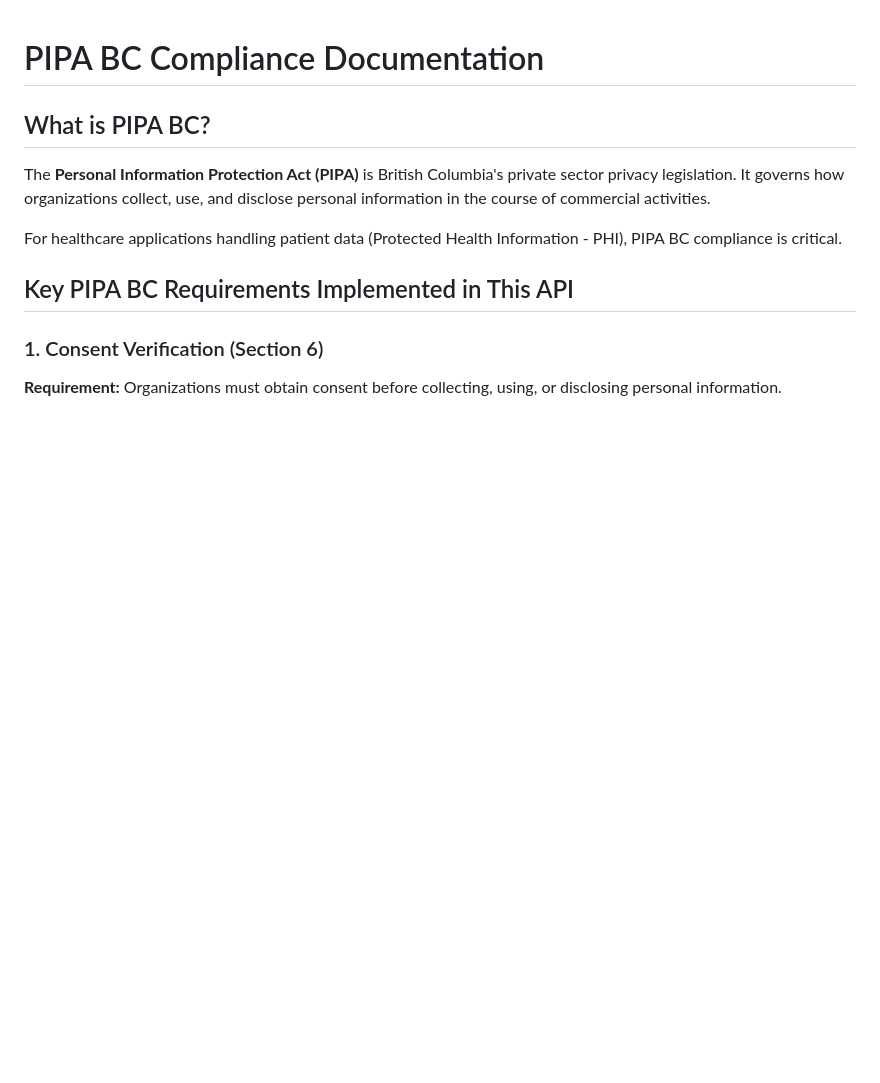
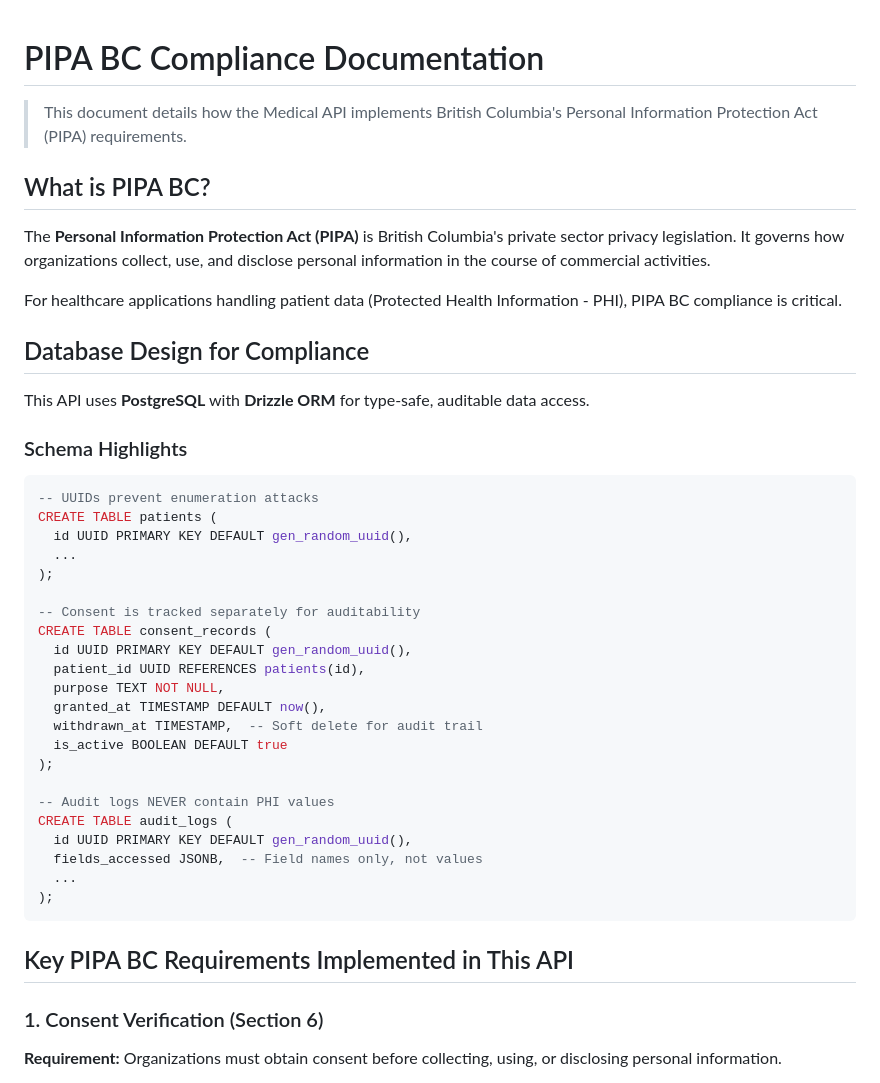
Before and after one commit to VeVarunSharma/contoso-vibe-engineering, a Markdown page: services/medical-api/PIPA_COMPLIANCE.md, the part around one of its changes. Drawn GitHub-style; blank space fills up the shorter version.

Commit message:
feat: add documentation for service

````diff
--- a/services/medical-api/PIPA_COMPLIANCE.md
+++ b/services/medical-api/PIPA_COMPLIANCE.md
@@ -1,10 +1,43 @@
 # PIPA BC Compliance Documentation
+
+> This document details how the Medical API implements British Columbia's Personal Information Protection Act (PIPA) requirements.
 
 ## What is PIPA BC?
 
 The **Personal Information Protection Act (PIPA)** is British Columbia's private sector privacy legislation. It governs how organizations collect, use, and disclose personal information in the course of commercial activities.
 
 For healthcare applications handling patient data (Protected Health Information - PHI), PIPA BC compliance is critical.
+
+## Database Design for Compliance
+
+This API uses **PostgreSQL** with **Drizzle ORM** for type-safe, auditable data access.
+
+### Schema Highlights
+
+```sql
+-- UUIDs prevent enumeration attacks
+CREATE TABLE patients (
+  id UUID PRIMARY KEY DEFAULT gen_random_uuid(),
+  ...
+);
+
+-- Consent is tracked separately for auditability
+CREATE TABLE consent_records (
+  id UUID PRIMARY KEY DEFAULT gen_random_uuid(),
+  patient_id UUID REFERENCES patients(id),
+  purpose TEXT NOT NULL,
+  granted_at TIMESTAMP DEFAULT now(),
+  withdrawn_at TIMESTAMP,  -- Soft delete for audit trail
+  is_active BOOLEAN DEFAULT true
+);
+
+-- Audit logs NEVER contain PHI values
+CREATE TABLE audit_logs (
+  id UUID PRIMARY KEY DEFAULT gen_random_uuid(),
+  fields_accessed JSONB,  -- Field names only, not values
+  ...
+);
+```
 
 ## Key PIPA BC Requirements Implemented in This API
 
````
Also changed, not shown: other parts of services/medical-api/PIPA_COMPLIANCE.md (+24 -0 lines), services/medical-api/README.md (added, +245 -0 lines).
